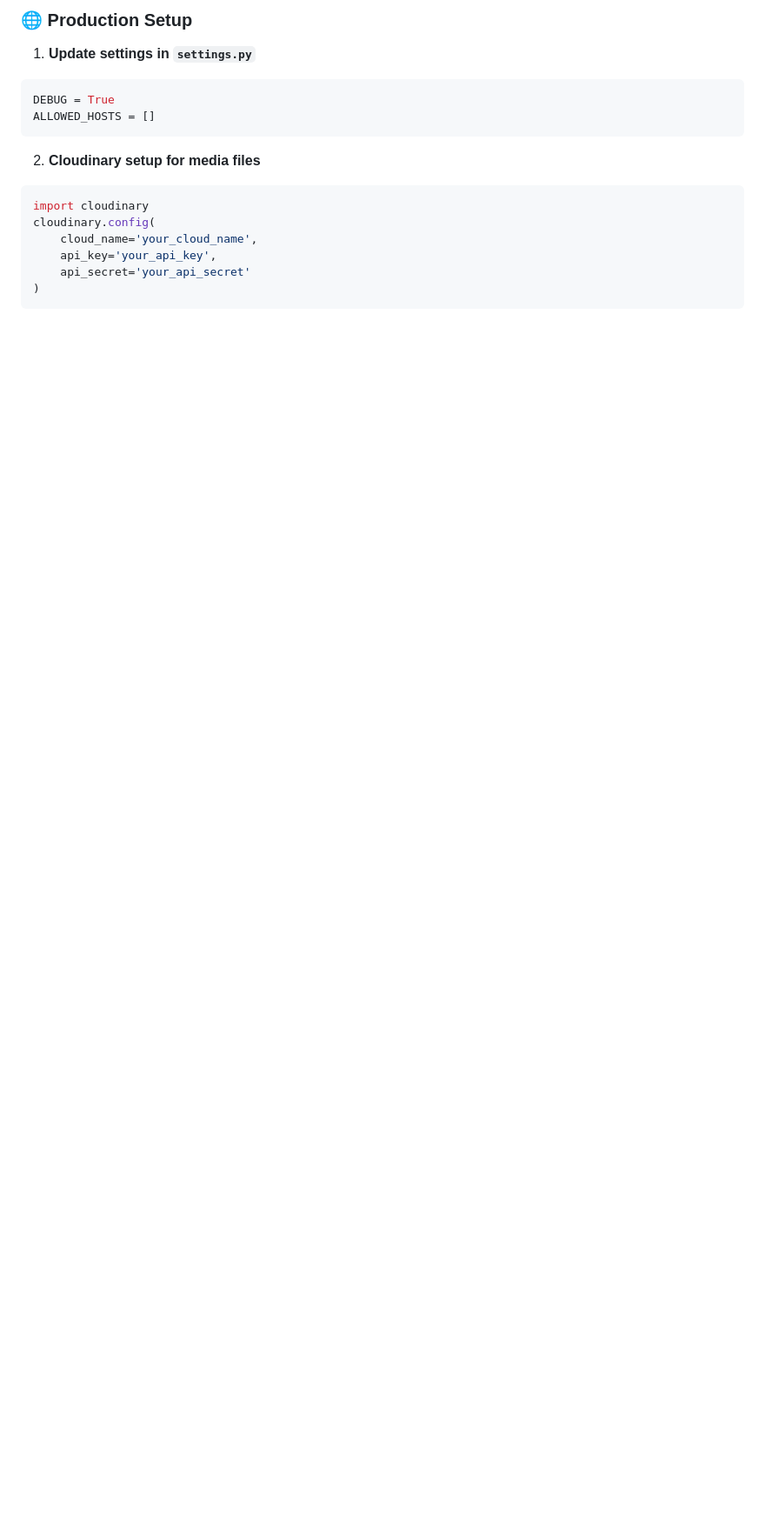
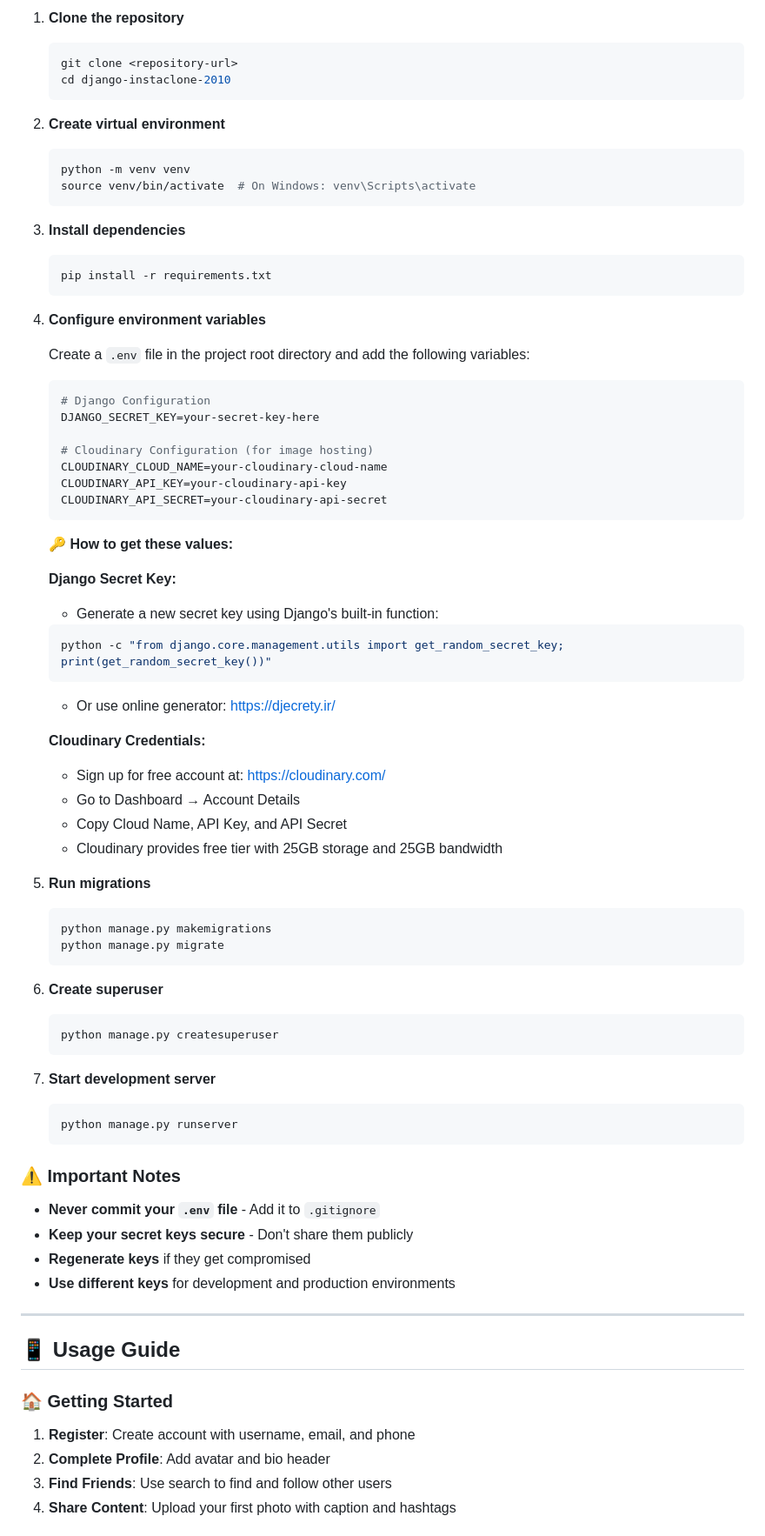
Before and after one commit to Arch0998/django-instaclone-2010, a Markdown page: README.md, the part around the change printed below. Shown: that part at 87% size. GitHub-like rendering; blank space fills up the shorter version.

````diff
--- a/README.md
+++ b/README.md
@@ -183,18 +150,83 @@ django-instaclone-2010/
 
-### 🌐 Production Setup
+1. **Clone the repository**
+   ```bash
+   git clone <repository-url>
+   cd django-instaclone-2010
+   ```
 
-1. **Update settings in `settings.py`**
-```python
-DEBUG = True
-ALLOWED_HOSTS = []
-```
+2. **Create virtual environment**
+   ```bash
+   python -m venv venv
+   source venv/bin/activate  # On Windows: venv\Scripts\activate
+   ```
 
-2. **Cloudinary setup for media files**
-```python
-import cloudinary
-cloudinary.config(
-    cloud_name='your_cloud_name',
-    api_key='your_api_key',
-    api_secret='your_api_secret'
-)
-```
+3. **Install dependencies**
+   ```bash
+   pip install -r requirements.txt
+   ```
+
+4. **Configure environment variables**
+
+   Create a `.env` file in the project root directory and add the following variables:
+
+   ```env
+   # Django Configuration
+   DJANGO_SECRET_KEY=your-secret-key-here
+
+   # Cloudinary Configuration (for image hosting)
+   CLOUDINARY_CLOUD_NAME=your-cloudinary-cloud-name
+   CLOUDINARY_API_KEY=your-cloudinary-api-key
+   CLOUDINARY_API_SECRET=your-cloudinary-api-secret
+   ```
+
+   **🔑 How to get these values:**
+
+
+   **Django Secret Key:**
+   - Generate a new secret key using Django's built-in function:
+   ```python
+   python -c "from django.core.management.utils import get_random_secret_key; print(get_random_secret_key())"
+   ```
+   - Or use online generator: https://djecrety.ir/
+
+
+   **Cloudinary Credentials:**
+   - Sign up for free account at: https://cloudinary.com/
+   - Go to Dashboard → Account Details
+   - Copy Cloud Name, API Key, and API Secret
+   - Cloudinary provides free tier with 25GB storage and 25GB bandwidth
+
+5. **Run migrations**
+   ```bash
+   python manage.py makemigrations
+   python manage.py migrate
+   ```
+
+6. **Create superuser**
+   ```bash
+   python manage.py createsuperuser
+   ```
+
+7. **Start development server**
+   ```bash
+   python manage.py runserver
+   ```
+
+
+### ⚠️ Important Notes
+
+- **Never commit your `.env` file** - Add it to `.gitignore`
+- **Keep your secret keys secure** - Don't share them publicly
+- **Regenerate keys** if they get compromised
+- **Use different keys** for development and production environments
+
+---
+
+## 📱 Usage Guide
+
+### 🏠 Getting Started
+1. **Register**: Create account with username, email, and phone
+2. **Complete Profile**: Add avatar and bio header
+3. **Find Friends**: Use search to find and follow other users
+4. **Share Content**: Upload your first photo with caption and hashtags
+
````
Also changed, not shown: other parts of README.md (+140 -167 lines).
